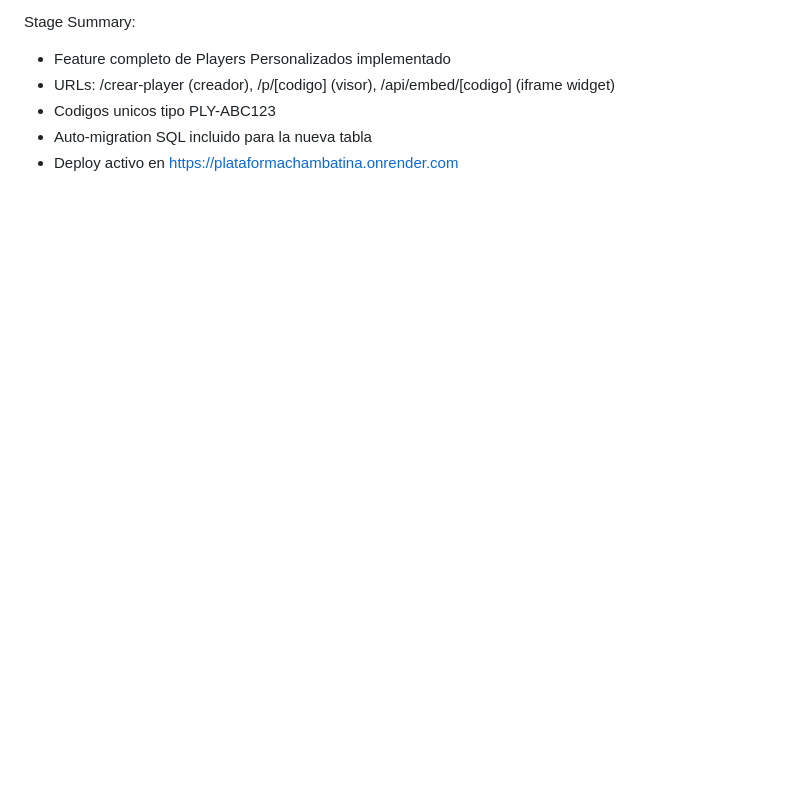
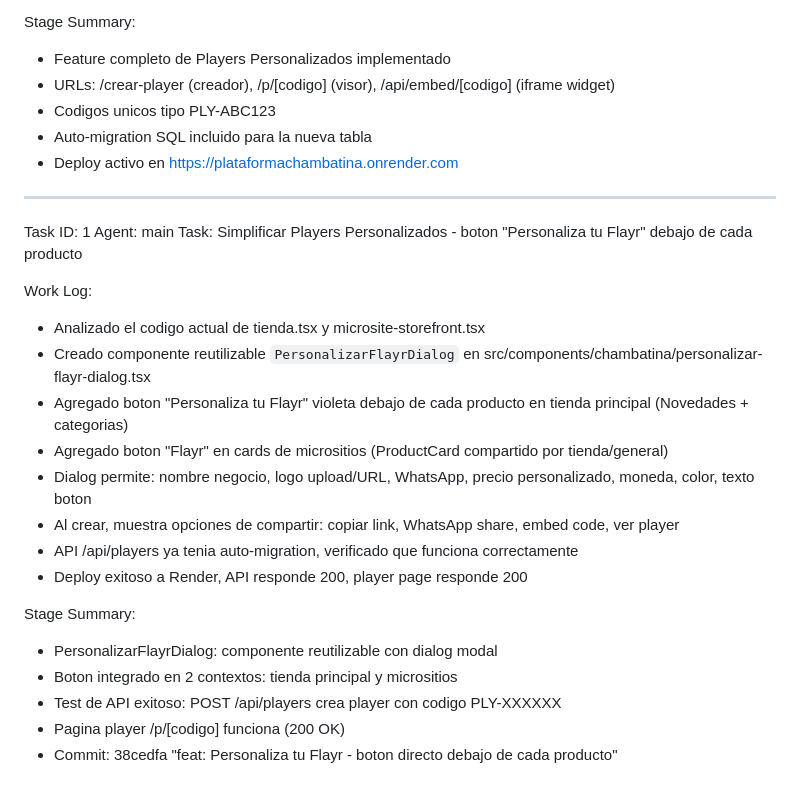
Before and after one commit to Chambatina1/chambatina-llena-tu-caja, a Markdown page: worklog.md, the part around the change. Drawn GitHub-style; blank space fills up the shorter version.

Commit message:
709f99e6-1518-4769-b324-8066fbe0e50c

```diff
--- a/worklog.md
+++ b/worklog.md
@@ -107,3 +107,25 @@ Stage Summary:
 - Codigos unicos tipo PLY-ABC123
 - Auto-migration SQL incluido para la nueva tabla
 - Deploy activo en https://plataformachambatina.onrender.com
+
+---
+Task ID: 1
+Agent: main
+Task: Simplificar Players Personalizados - boton "Personaliza tu Flayr" debajo de cada producto
+
+Work Log:
+- Analizado el codigo actual de tienda.tsx y microsite-storefront.tsx
+- Creado componente reutilizable `PersonalizarFlayrDialog` en src/components/chambatina/personalizar-flayr-dialog.tsx
+- Agregado boton "Personaliza tu Flayr" violeta debajo de cada producto en tienda principal (Novedades + categorias)
+- Agregado boton "Flayr" en cards de micrositios (ProductCard compartido por tienda/general)
+- Dialog permite: nombre negocio, logo upload/URL, WhatsApp, precio personalizado, moneda, color, texto boton
+- Al crear, muestra opciones de compartir: copiar link, WhatsApp share, embed code, ver player
+- API /api/players ya tenia auto-migration, verificado que funciona correctamente
+- Deploy exitoso a Render, API responde 200, player page responde 200
+
+Stage Summary:
+- PersonalizarFlayrDialog: componente reutilizable con dialog modal
+- Boton integrado en 2 contextos: tienda principal y micrositios
+- Test de API exitoso: POST /api/players crea player con codigo PLY-XXXXXX
+- Pagina player /p/[codigo] funciona (200 OK)
+- Commit: 38cedfa "feat: Personaliza tu Flayr - boton directo debajo de cada producto"
```
